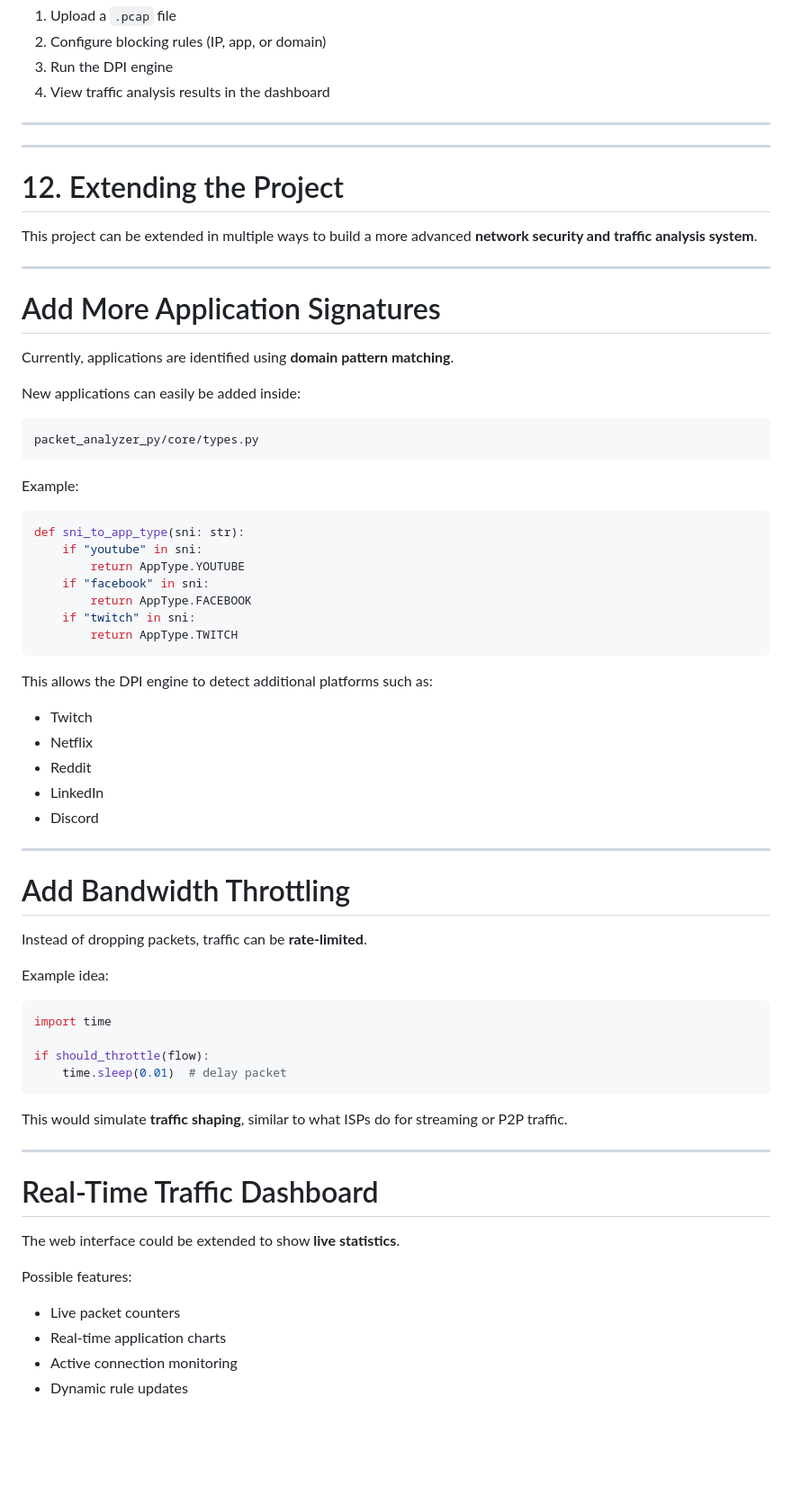
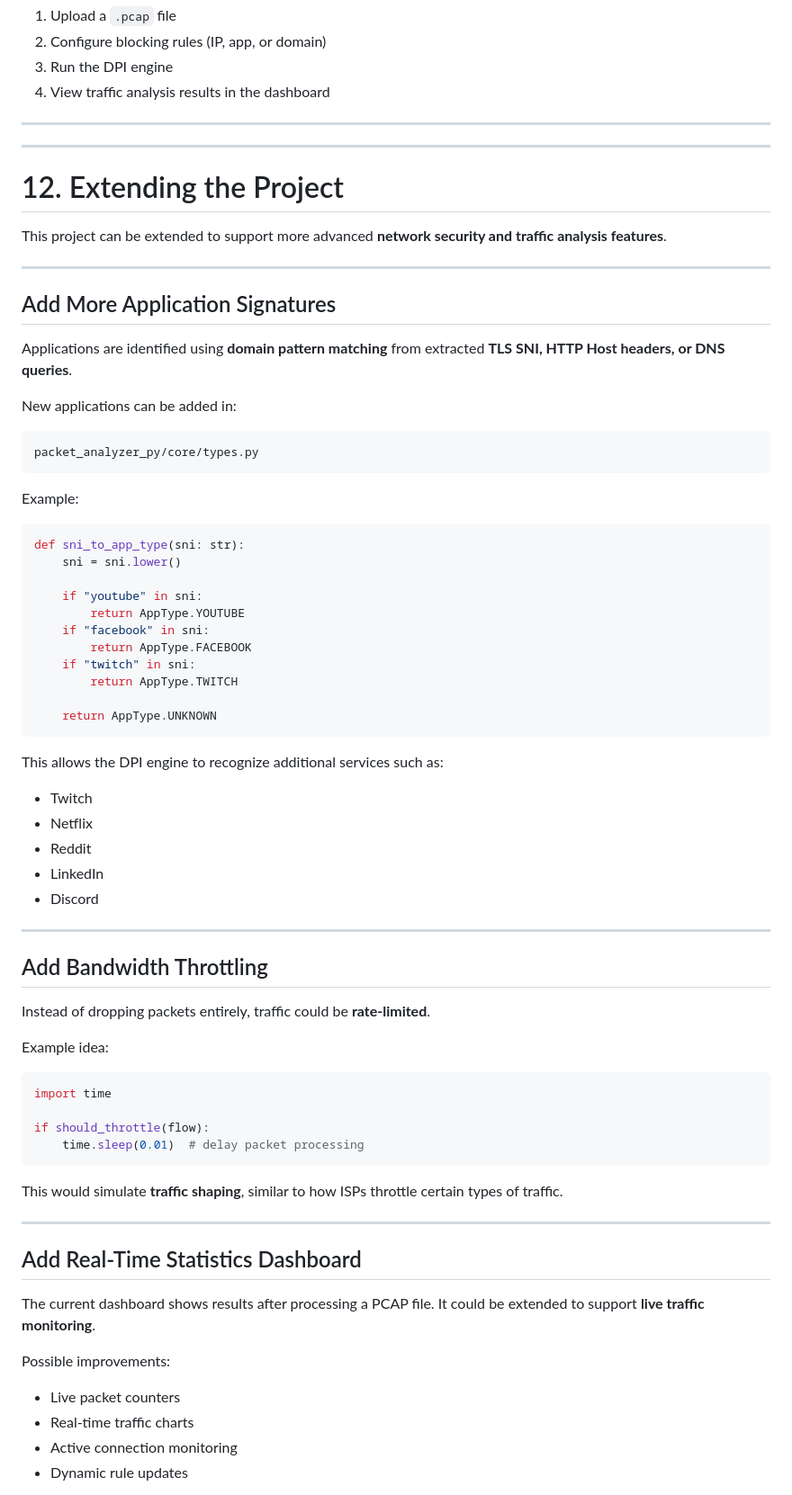
Before and after one commit to hiteshkumarh/dpi-engine, a Markdown page: README.md, the part around one of its changes. Shown at 90% size. Rendered like a GitHub page; blank space fills up the shorter version.

````diff
--- a/README.md
+++ b/README.md
@@ -1567,19 +1567,20 @@ Example workflow:
 4. View traffic analysis results in the dashboard
 
 ---
+
 ---
 
 # 12. Extending the Project
 
-This project can be extended in multiple ways to build a more advanced **network security and traffic analysis system**.
-
----
-
-# Add More Application Signatures
-
-Currently, applications are identified using **domain pattern matching**.
-
-New applications can easily be added inside:
+This project can be extended to support more advanced **network security and traffic analysis features**.
+
+---
+
+## Add More Application Signatures
+
+Applications are identified using **domain pattern matching** from extracted **TLS SNI, HTTP Host headers, or DNS queries**.
+
+New applications can be added in:
 
 ```
 packet_analyzer_py/core/types.py
@@ -1589,15 +1590,19 @@ Example:
 
 ```python
 def sni_to_app_type(sni: str):
+    sni = sni.lower()
+
     if "youtube" in sni:
         return AppType.YOUTUBE
     if "facebook" in sni:
         return AppType.FACEBOOK
     if "twitch" in sni:
         return AppType.TWITCH
-```
-
-This allows the DPI engine to detect additional platforms such as:
+
+    return AppType.UNKNOWN
+```
+
+This allows the DPI engine to recognize additional services such as:
 
 * Twitch
 * Netflix
@@ -1607,9 +1612,9 @@ This allows the DPI engine to detect additional platforms such as:
 
 ---
 
-# Add Bandwidth Throttling
-
-Instead of dropping packets, traffic can be **rate-limited**.
+## Add Bandwidth Throttling
+
+Instead of dropping packets entirely, traffic could be **rate-limited**.
 
 Example idea:
 
@@ -1617,21 +1622,22 @@ Example idea:
 import time
 
 if should_throttle(flow):
-    time.sleep(0.01)  # delay packet
-```
-
-This would simulate **traffic shaping**, similar to what ISPs do for streaming or P2P traffic.
-
----
-
-# Real-Time Traffic Dashboard
-
-The web interface could be extended to show **live statistics**.
-
-Possible features:
+    time.sleep(0.01)  # delay packet processing
+```
+
+This would simulate **traffic shaping**, similar to how ISPs throttle certain types of traffic.
+
+---
+
+## Add Real-Time Statistics Dashboard
+
+The current dashboard shows results after processing a PCAP file.
+It could be extended to support **live traffic monitoring**.
+
+Possible improvements:
 
 * Live packet counters
-* Real-time application charts
+* Real-time traffic charts
 * Active connection monitoring
 * Dynamic rule updates
 
````
Also changed, not shown: other parts of README.md (+67 -59 lines).
